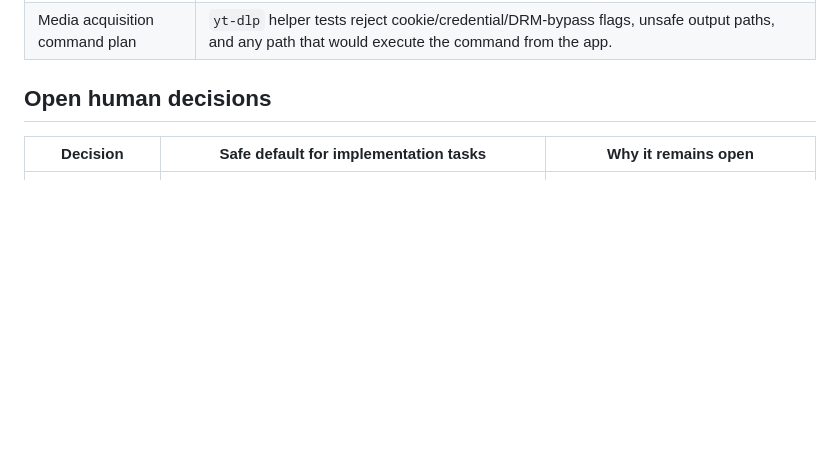
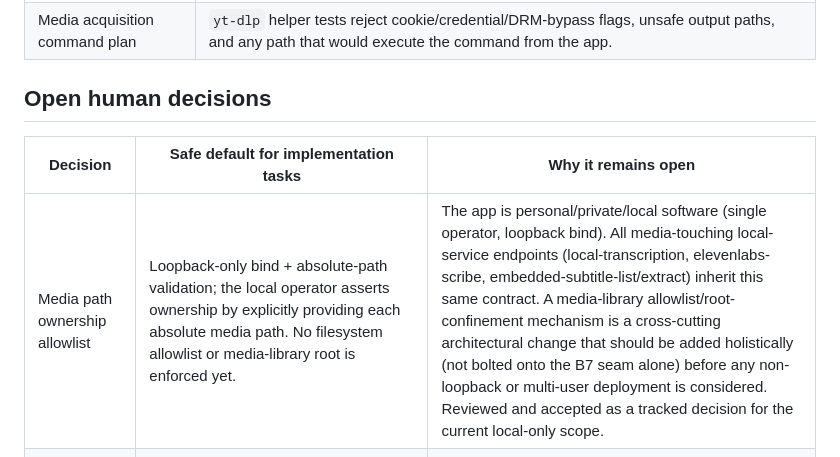
Before and after one commit to rzyns/lingotorte, a Markdown page: docs/review/safety-privacy-boundary-review.md, the part around the change. GitHub-like rendering; blank space fills up the shorter version.

Commit message:
docs: record B7 media-path ownership decision in safety boundary review
Document the reviewed decision that the B7 (and all media-touching
local-service) endpoints rely on loopback-only bind + absolute-path
validation with operator-asserted ownership, rather than a filesystem
allowlist/media-library root. This is the inherited contract across all
media endpoints; a holistic allowlist mechanism is tracked as a
cross-cutting change for when non-loopback or multi-user deployment is
considered.

Closes the medium-severity ownership concern from review of t_0f17aafd.

```diff
--- a/docs/review/safety-privacy-boundary-review.md
+++ b/docs/review/safety-privacy-boundary-review.md
@@ -155,6 +155,7 @@ Every implementation feature that touches privacy-sensitive boundaries should in
 
 | Decision | Safe default for implementation tasks | Why it remains open |
 |---|---|---|
+| Media path ownership allowlist | Loopback-only bind + absolute-path validation; the local operator asserts ownership by explicitly providing each absolute media path. No filesystem allowlist or media-library root is enforced yet. | The app is personal/private/local software (single operator, loopback bind). All media-touching local-service endpoints (local-transcription, elevenlabs-scribe, embedded-subtitle-list/extract) inherit this same contract. A media-library allowlist/root-confinement mechanism is a cross-cutting architectural change that should be added holistically (not bolted onto the B7 seam alone) before any non-loopback or multi-user deployment is considered. Reviewed and accepted as a tracked decision for the current local-only scope. |
 | Online provider strictness | Disabled by default; ElevenLabs Scribe v2 is approved as first STT target for Janusz's configured personal deployment only. | Other online provider classes and live benchmark adapters still need explicit approval. |
 | Local STT opt-out | Future WhisperX/faster-whisper-style lane after dependency/model/hardware review. | Useful for users who do not want cloud STT, but not the first implementation target. |
 | Anki role | Export-only; no AnkiConnect mutation. | Sync/mutation changes privacy and source-of-truth semantics. |
```
